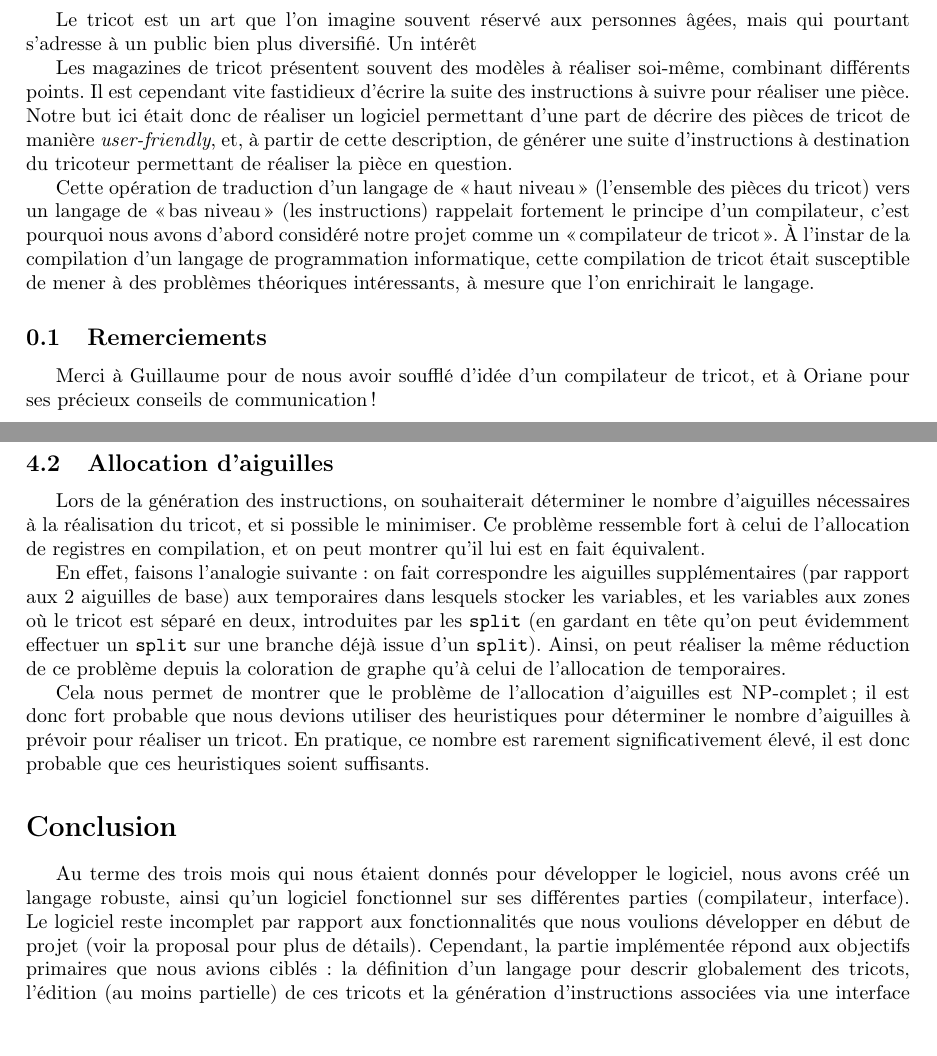
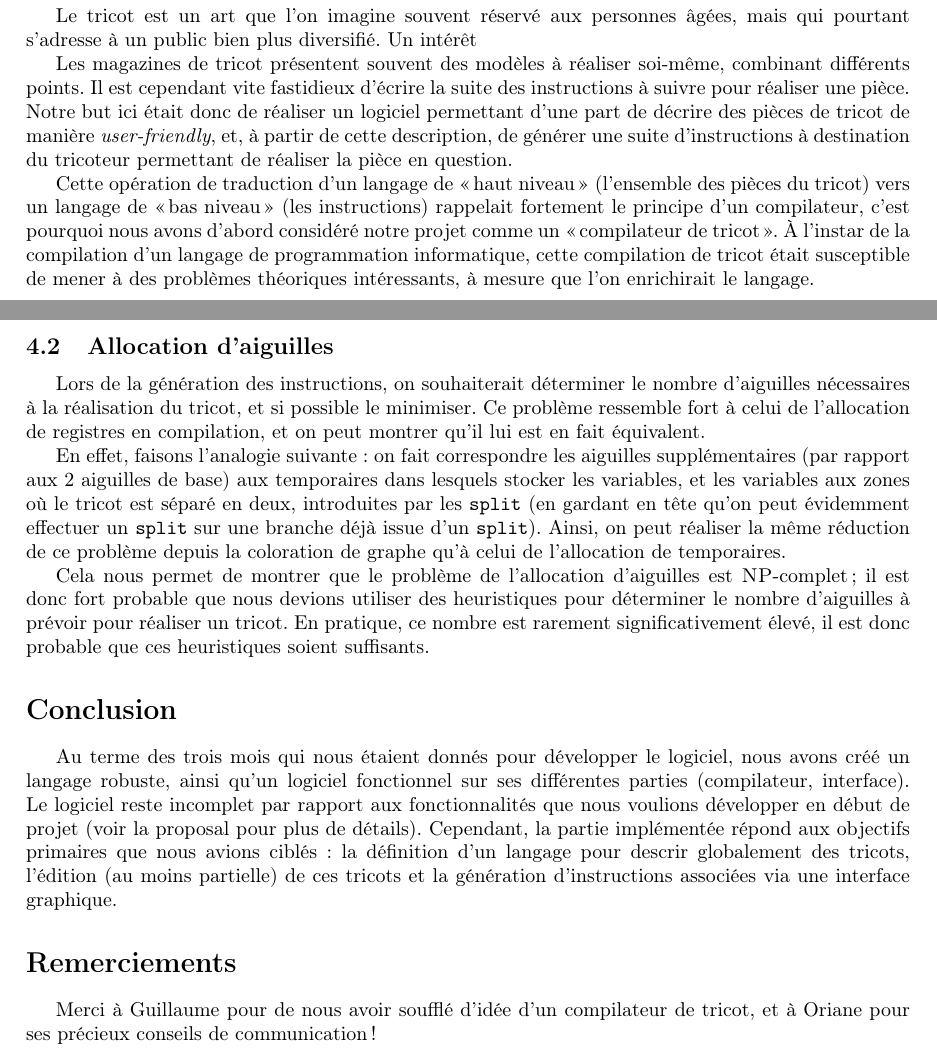
Before and after one commit to TriComp/Documents, a LaTeX paper (final-report/rapport.tex): two parts of pages 3 and 14 of 15 before the commit and two parts of pages 3 and 13 of 14 after it, joined at a grey line, cut so that both start at the same text, the shorter picture padded with empty space. Compiled offline with pdfLaTeX.

Commit message:
[Rapport] Remerciements -> à la fin

```diff
--- a/final-report/rapport.tex
+++ b/final-report/rapport.tex
@@ -105,11 +105,6 @@ c'est pourquoi nous avons d'abord considéré notre projet comme un
 de programmation informatique, cette compilation de tricot était
 susceptible de mener à des problèmes théoriques intéressants, à mesure
 que l'on enrichirait le langage.
-
-\subsection{Remerciements}
-
-Merci à Guillaume pour de nous avoir soufflé d'idée d'un compilateur de tricot, et à Oriane pour ses précieux conseils de communication !
-
 
 
 \subsection*{Notions de tricot}
@@ -696,6 +691,10 @@ répond aux objectifs primaires que nous avions ciblés :
 la définition d'un langage pour descrir globalement des tricots, l'édition (au moins partielle) de ces tricots et
 la génération d'instructions associées via une interface graphique.
 
+\section*{Remerciements}
+
+Merci à Guillaume pour de nous avoir soufflé d'idée d'un compilateur de tricot, et à Oriane pour ses précieux conseils de communication !
+
 \newpage
 
 \appendix
```
